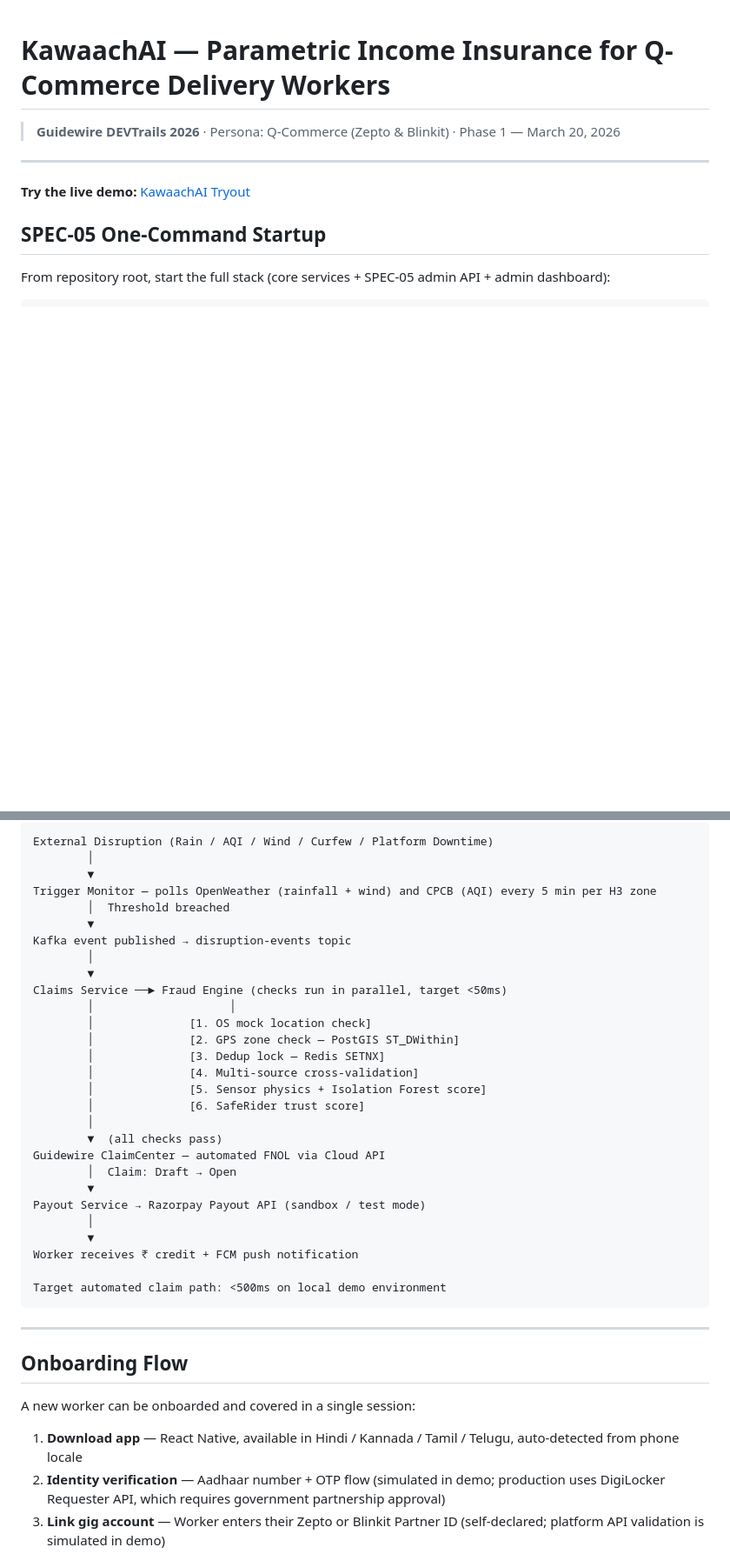
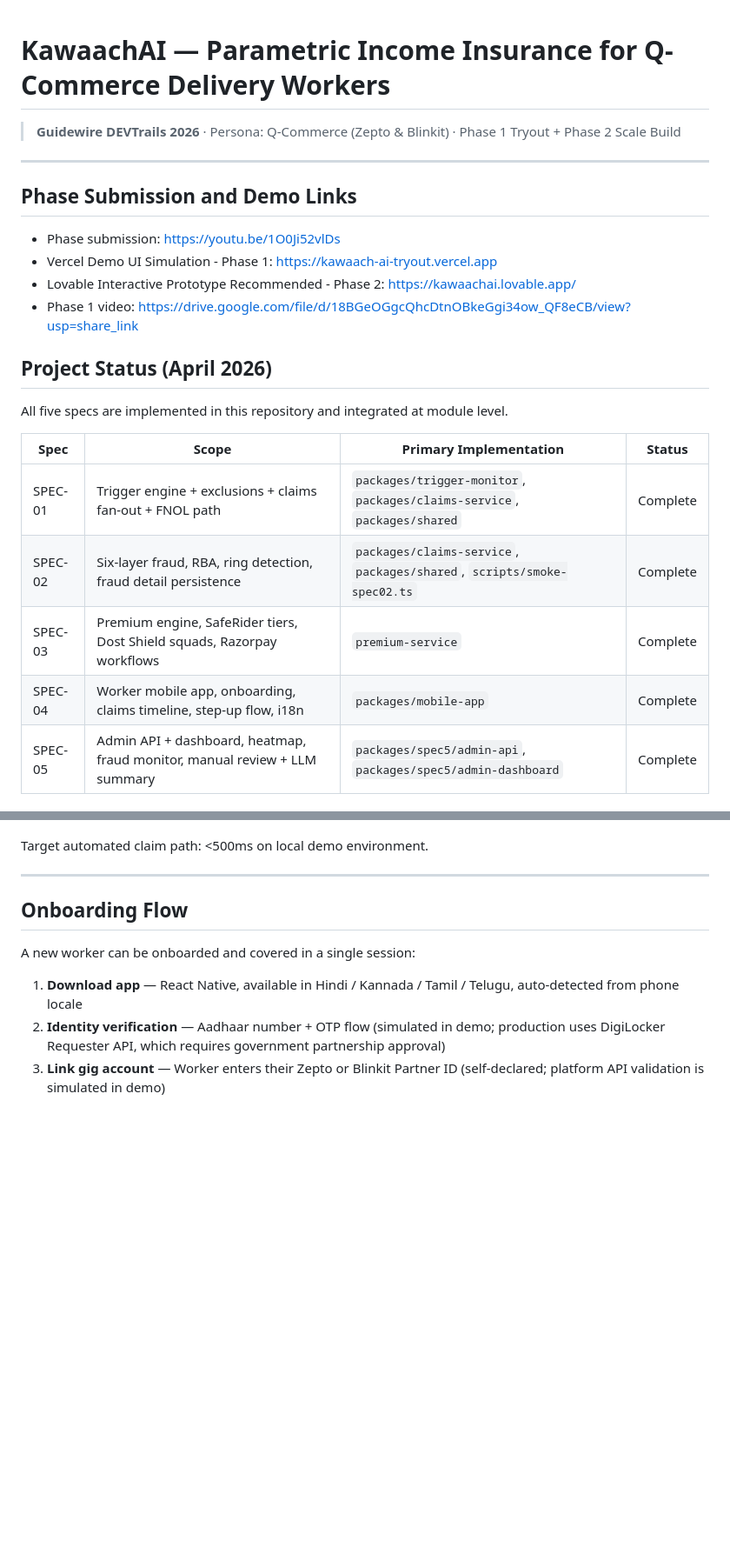
Before and after one commit to Shobhanashankar/KawaachAI, a Markdown page: README.md, 2 parts joined by grey strips. Shown at 87% size. Drawn GitHub-style; blank space fills up the shorter version.

````diff
--- a/README.md
+++ b/README.md
@@ -1,10 +1,25 @@
 # KawaachAI — Parametric Income Insurance for Q-Commerce Delivery Workers
 
-> **Guidewire DEVTrails 2026** · Persona: Q-Commerce (Zepto & Blinkit) · Phase 1 — March 20, 2026
+> **Guidewire DEVTrails 2026** · Persona: Q-Commerce (Zepto & Blinkit) · Phase 1 Tryout + Phase 2 Scale Build
 
 ---
-**Try the live demo:** [KawaachAI Tryout](https://kawaach-ai-tryout.vercel.app/)
 
-## SPEC-05 One-Command Startup
+## Phase Submission and Demo Links
 
-From repository root, start the full stack (core services + SPEC-05 admin API + admin dashboard):
+- Phase submission: https://youtu.be/1O0Ji52vlDs
+- Vercel Demo UI Simulation - Phase 1: https://kawaach-ai-tryout.vercel.app
+- Lovable Interactive Prototype Recommended - Phase 2: https://kawaachai.lovable.app/
+- Phase 1 video: https://drive.google.com/file/d/18BGeOGgcQhcDtnOBkeGgi34ow_QF8eCB/view?usp=share_link
+
+## Project Status (April 2026)
+
+All five specs are implemented in this repository and integrated at module level.
+
+| Spec | Scope | Primary Implementation | Status |
+|---|---|---|---|
+| SPEC-01 | Trigger engine + exclusions + claims fan-out + FNOL path | `packages/trigger-monitor`, `packages/claims-service`, `packages/shared` | Complete |
+| SPEC-02 | Six-layer fraud, RBA, ring detection, fraud detail persistence | `packages/claims-service`, `packages/shared`, `scripts/smoke-spec02.ts` | Complete |
+| SPEC-03 | Premium engine, SafeRider tiers, Dost Shield squads, Razorpay workflows | `premium-service` | Complete |
+| SPEC-04 | Worker mobile app, onboarding, claims timeline, step-up flow, i18n | `packages/mobile-app` | Complete |
+| SPEC-05 | Admin API + dashboard, heatmap, fraud monitor, manual review + LLM summary | `packages/spec5/admin-api`, `packages/spec5/admin-dashboard` | Complete |
+
@@ -161,33 +233,6 @@ Q-commerce delivery workers earn ₹350–600/day working 6 days/week (Fairwork
 ```
-External Disruption (Rain / AQI / Wind / Curfew / Platform Downtime)
-        │
-        ▼
-Trigger Monitor — polls OpenWeather (rainfall + wind) and CPCB (AQI) every 5 min per H3 zone
-        │  Threshold breached
-        ▼
-Kafka event published → disruption-events topic
-        │
-        ▼
-Claims Service ──► Fraud Engine (checks run in parallel, target <50ms)
-        │                    │
-        │              [1. OS mock location check]
-        │              [2. GPS zone check — PostGIS ST_DWithin]
-        │              [3. Dedup lock — Redis SETNX]
-        │              [4. Multi-source cross-validation]
-        │              [5. Sensor physics + Isolation Forest score]
-        │              [6. SafeRider trust score]
-        │
-        ▼  (all checks pass)
-Guidewire ClaimCenter — automated FNOL via Cloud API
-        │  Claim: Draft → Open
-        ▼
-Payout Service → Razorpay Payout API (sandbox / test mode)
-        │
-        ▼
-Worker receives ₹ credit + FCM push notification
 
-Target automated claim path: <500ms on local demo environment
-```
+Target automated claim path: <500ms on local demo environment.
 
 ---
 
````
Also changed, not shown: other parts of README.md (+121 -64 lines).
